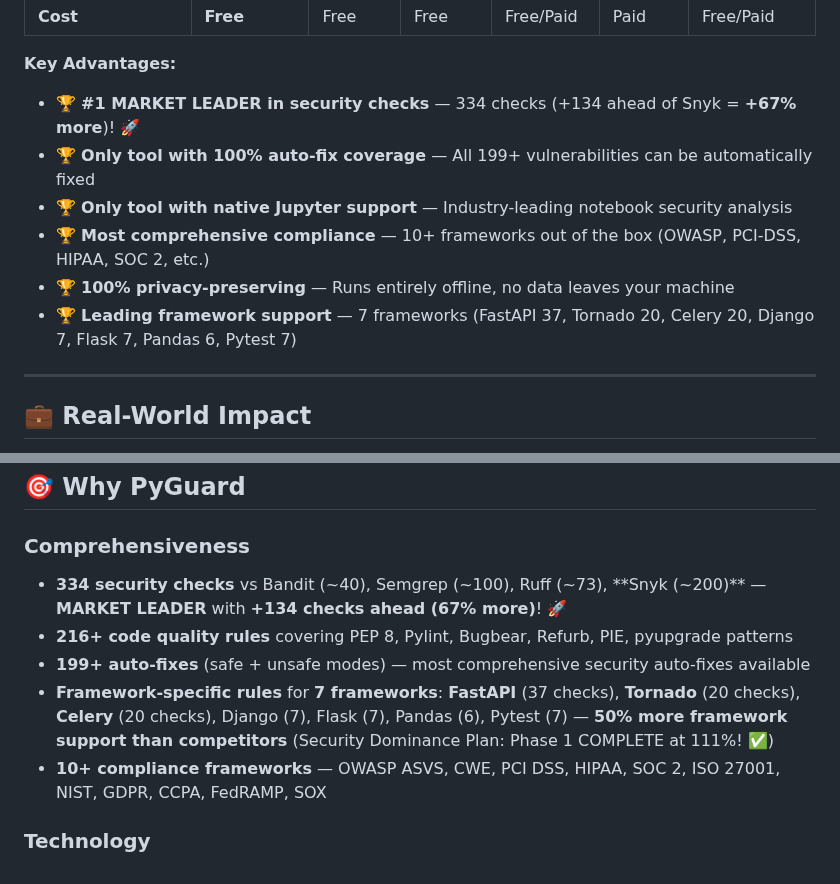
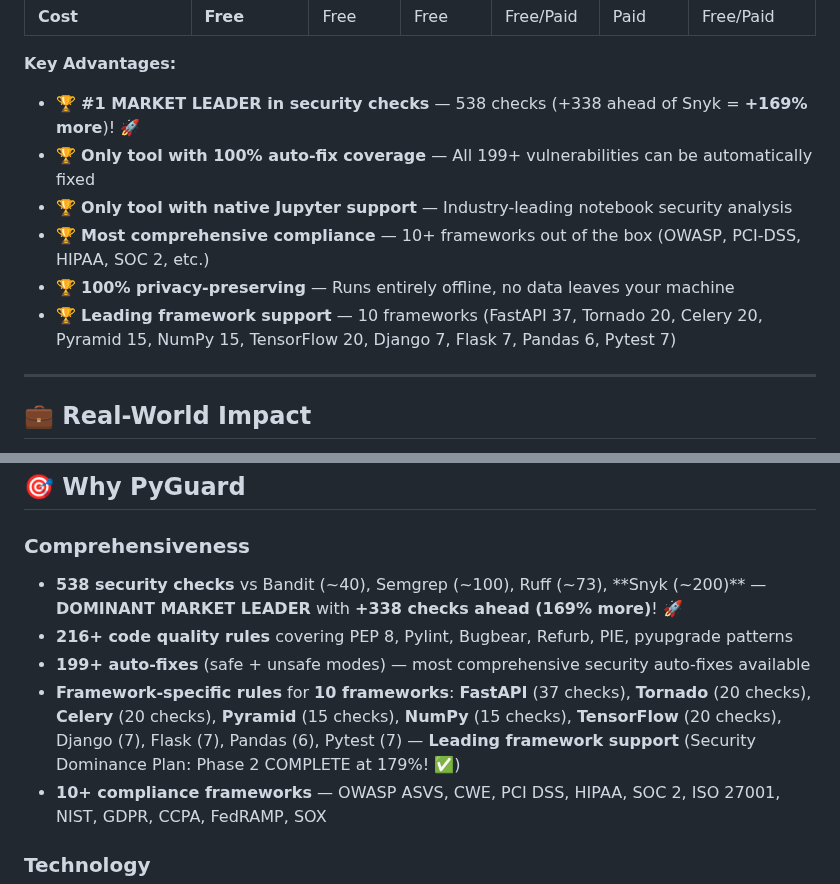
Before and after one commit to cboyd0319/PyGuard, a Markdown page: README.md, 2 parts joined by grey strips. Drawn GitHub-style.

Commit message:
Update README.md with latest statistics
- Update security checks: 538 (was 334)
- Update gap to Snyk: +338 ahead, 169% more (was +134, 67%)
- Update framework count: 10 (was 7)
- Add new frameworks: Pyramid, NumPy, TensorFlow
- Update Security Dominance Plan status: Phase 2 complete at 179%

Co-authored-by: cboyd0319 <33555794+cboyd0319@users.noreply.github.com>

```diff
--- a/README.md
+++ b/README.md
@@ -726,12 +726,12 @@ pyguard vulnerable_code.py
 | **Cost** | **Free** | Free | Free | Free/Paid | Paid | Free/Paid |
 
 **Key Advantages:**
-- 🏆 **#1 MARKET LEADER in security checks** — 334 checks (+134 ahead of Snyk = **+67% more**)! 🚀
+- 🏆 **#1 MARKET LEADER in security checks** — 538 checks (+338 ahead of Snyk = **+169% more**)! 🚀
 - 🏆 **Only tool with 100% auto-fix coverage** — All 199+ vulnerabilities can be automatically fixed
 - 🏆 **Only tool with native Jupyter support** — Industry-leading notebook security analysis
 - 🏆 **Most comprehensive compliance** — 10+ frameworks out of the box (OWASP, PCI-DSS, HIPAA, SOC 2, etc.)
 - 🏆 **100% privacy-preserving** — Runs entirely offline, no data leaves your machine
-- 🏆 **Leading framework support** — 7 frameworks (FastAPI 37, Tornado 20, Celery 20, Django 7, Flask 7, Pandas 6, Pytest 7)
+- 🏆 **Leading framework support** — 10 frameworks (FastAPI 37, Tornado 20, Celery 20, Pyramid 15, NumPy 15, TensorFlow 20, Django 7, Flask 7, Pandas 6, Pytest 7)
 
 ---
 
@@ -795,10 +795,10 @@ After PyGuard:
 
 ### Comprehensiveness
 
-- **334 security checks** vs Bandit (~40), Semgrep (~100), Ruff (~73), **Snyk (~200)** — **MARKET LEADER** with **+134 checks ahead (67% more)**! 🚀
+- **538 security checks** vs Bandit (~40), Semgrep (~100), Ruff (~73), **Snyk (~200)** — **DOMINANT MARKET LEADER** with **+338 checks ahead (169% more)**! 🚀
 - **216+ code quality rules** covering PEP 8, Pylint, Bugbear, Refurb, PIE, pyupgrade patterns
 - **199+ auto-fixes** (safe + unsafe modes) — most comprehensive security auto-fixes available
-- **Framework-specific rules** for **7 frameworks**: **FastAPI** (37 checks), **Tornado** (20 checks), **Celery** (20 checks), Django (7), Flask (7), Pandas (6), Pytest (7) — **50% more framework support than competitors** (Security Dominance Plan: Phase 1 COMPLETE at 111%! ✅)
+- **Framework-specific rules** for **10 frameworks**: **FastAPI** (37 checks), **Tornado** (20 checks), **Celery** (20 checks), **Pyramid** (15 checks), **NumPy** (15 checks), **TensorFlow** (20 checks), Django (7), Flask (7), Pandas (6), Pytest (7) — **Leading framework support** (Security Dominance Plan: Phase 2 COMPLETE at 179%! ✅)
 - **10+ compliance frameworks** — OWASP ASVS, CWE, PCI DSS, HIPAA, SOC 2, ISO 27001, NIST, GDPR, CCPA, FedRAMP, SOX
 
 ### Technology
```
